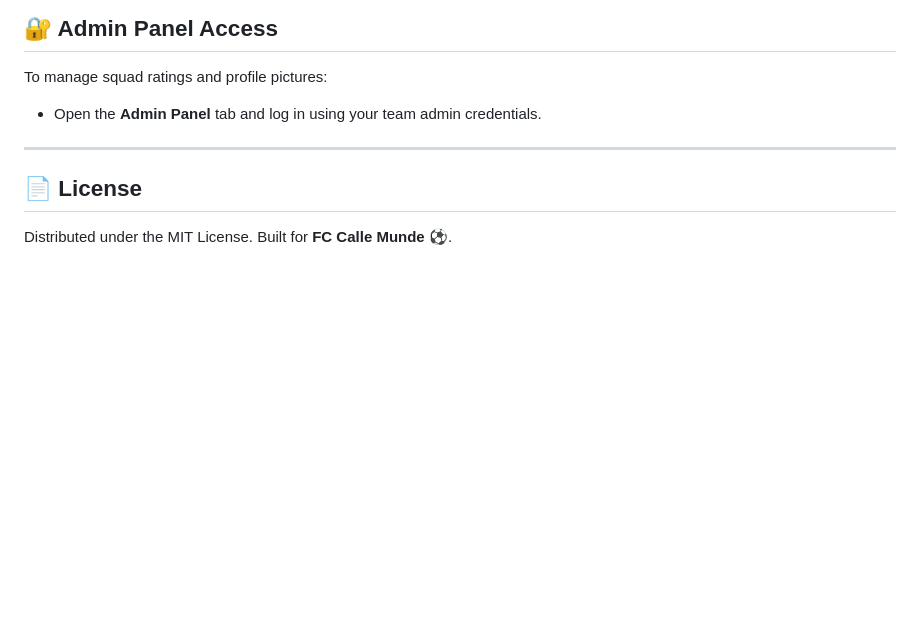
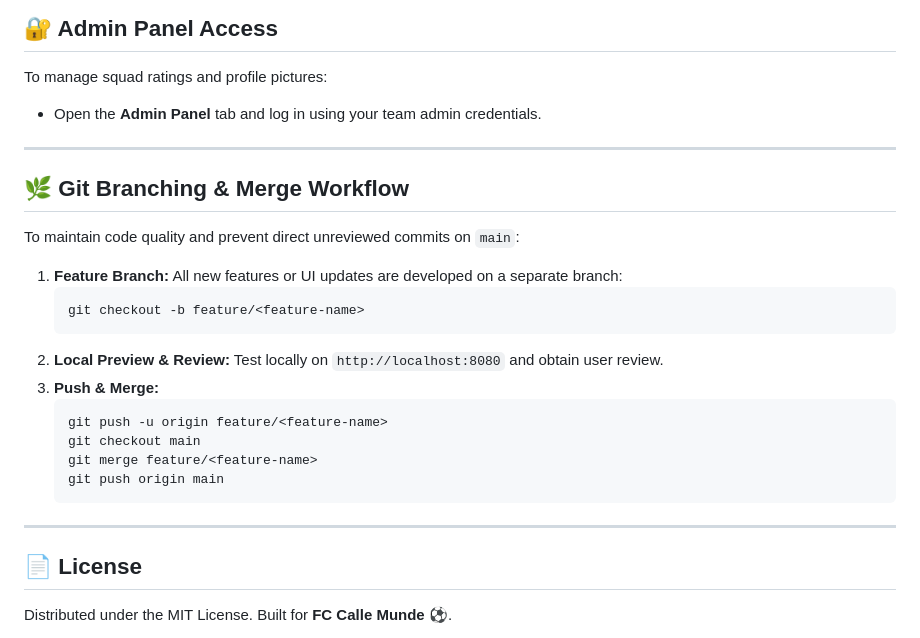
Before and after one commit to jittujadav/fc-calle-munde, a Markdown page: README.md, the part around the change. GitHub-like rendering; blank space fills up the shorter version.

Commit message:
docs: Add Git Branching & Merge Workflow guidelines to README

````diff
--- a/README.md
+++ b/README.md
@@ -107,6 +107,25 @@ To manage squad ratings and profile pictures:
 
 ---
 
+## 🌿 Git Branching & Merge Workflow
+
+To maintain code quality and prevent direct unreviewed commits on `main`:
+
+1. **Feature Branch:** All new features or UI updates are developed on a separate branch:
+   ```bash
+   git checkout -b feature/<feature-name>
+   ```
+2. **Local Preview & Review:** Test locally on `http://localhost:8080` and obtain user review.
+3. **Push & Merge:**
+   ```bash
+   git push -u origin feature/<feature-name>
+   git checkout main
+   git merge feature/<feature-name>
+   git push origin main
+   ```
+
+---
+
 ## 📄 License
 
 Distributed under the MIT License. Built for **FC Calle Munde** ⚽.
````
